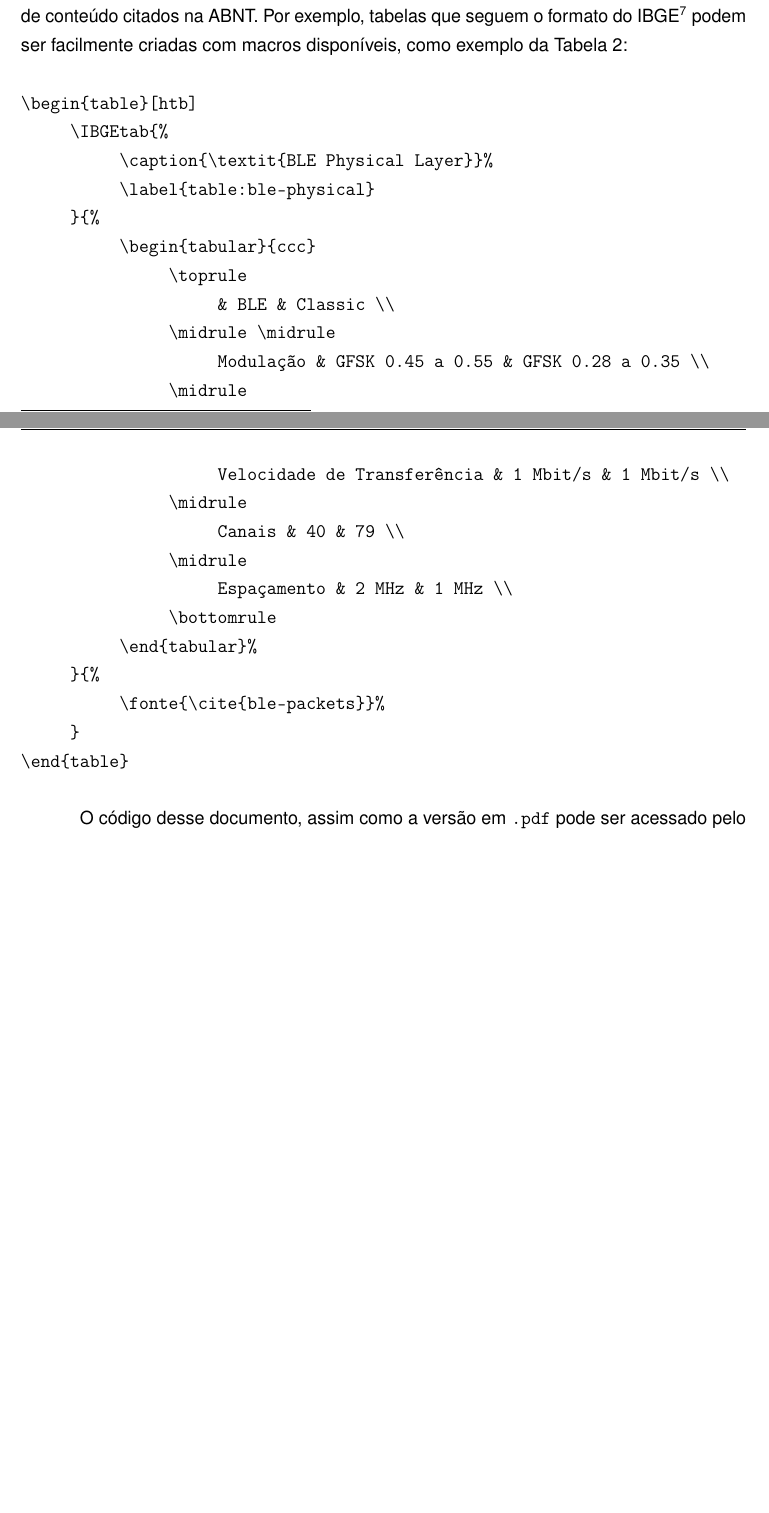
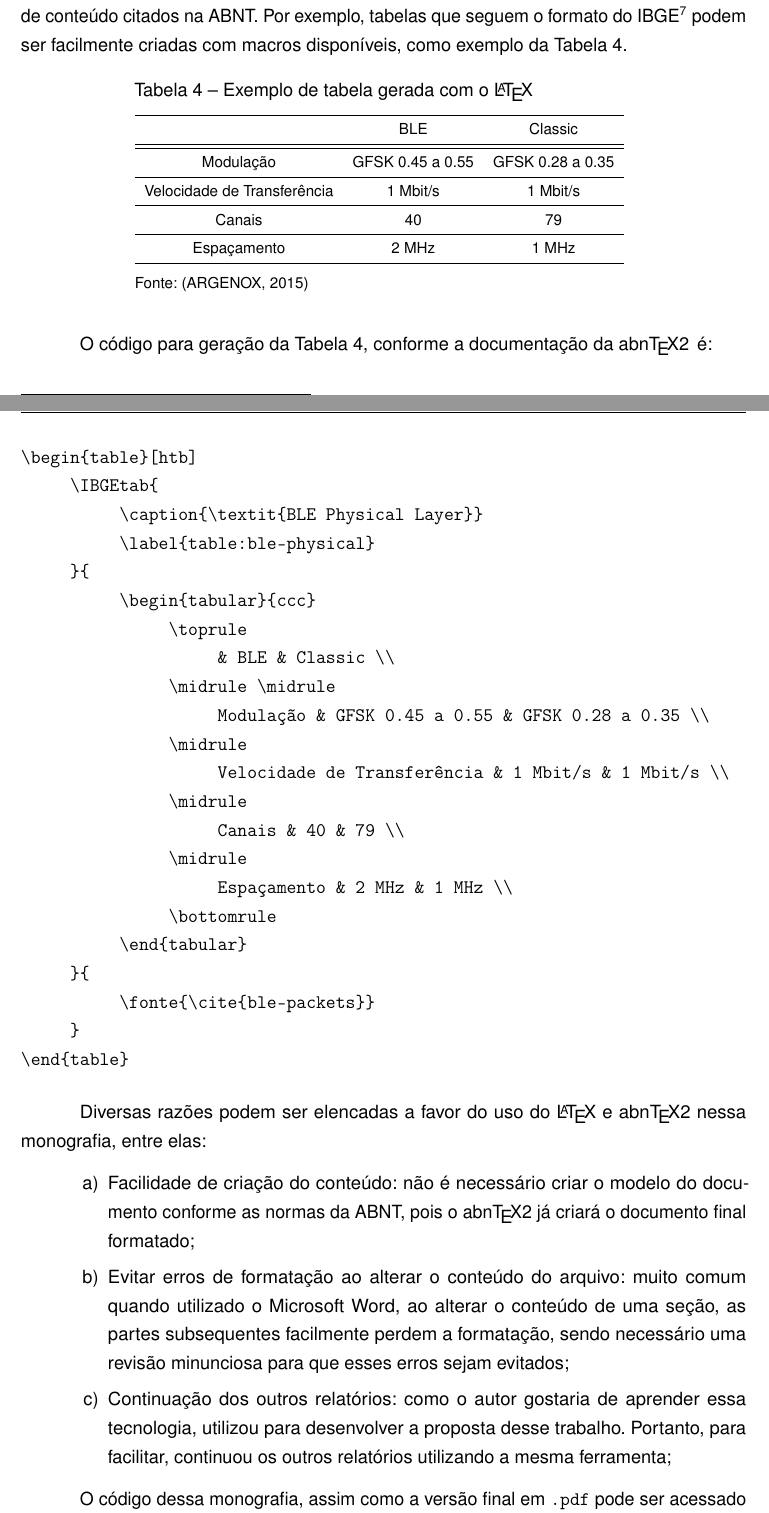
Before and after one commit to gabrielboliveira/Monografia-Peacon, a LaTeX thesis (monografia.tex): two parts of pages 39 and 40 of 40 before the commit and two parts of pages 40 and 41 of 42 after it, joined at a grey line, cut so that both start at the same text, the shorter picture padded with empty space. Compiled offline with pdfLaTeX.

```diff
--- a/monografia.tex
+++ b/monografia.tex
@@ -1188,14 +1172,13 @@
 	\legend{Fonte: elaborado pelo autor}
 \end{figure}
 
-Além de formatar o documento, \abnTeX\ também disponibiliza macros para criação de conteúdo citados na ABNT. Por exemplo, tabelas que seguem o formato do IBGE\footnote{Instituto Brasileiro de Geografia e Estatística} podem ser facilmente criadas com macros disponíveis, como exemplo da \autoref{table:ble-physical}:
+Além de formatar o documento, \abnTeX\ também disponibiliza macros para criação de conteúdo citados na ABNT. Por exemplo, tabelas que seguem o formato do IBGE\footnote{Instituto Brasileiro de Geografia e Estatística} podem ser facilmente criadas com macros disponíveis, como exemplo da \autoref{table:ble-physical2}.
 
-\begin{verbatim}
 \begin{table}[htb]
-     \IBGEtab{%
-          \caption{\textit{BLE Physical Layer}}%
-          \label{table:ble-physical}
-     }{%
+     \IBGEtab{
+          \caption{Exemplo de tabela gerada com o \LaTeX}
+          \label{table:ble-physical2}
+     }{
           \begin{tabular}{ccc}
                \toprule
                     & BLE & Classic \\
@@ -1208,14 +1191,48 @@
                \midrule
                     Espaçamento & 2 MHz & 1 MHz \\
                \bottomrule
-          \end{tabular}%
-     }{%
-          \fonte{\cite{ble-packets}}%
+          \end{tabular}
+     }{
+          \fonte{\cite{ble-packets}}
+     }
+\end{table}
+
+O código para geração da \autoref{table:ble-physical2}, conforme a documentação da \abnTeX\, é:
+\\ % para pular mais uma linha
+\begin{verbatim}
+\begin{table}[htb]
+     \IBGEtab{
+          \caption{\textit{BLE Physical Layer}}
+          \label{table:ble-physical}
+     }{
+          \begin{tabular}{ccc}
+               \toprule
+                    & BLE & Classic \\
+               \midrule \midrule
+                    Modulação & GFSK 0.45 a 0.55 & GFSK 0.28 a 0.35 \\
+               \midrule
+                    Velocidade de Transferência & 1 Mbit/s & 1 Mbit/s \\
+               \midrule
+                    Canais & 40 & 79 \\
+               \midrule
+                    Espaçamento & 2 MHz & 1 MHz \\
+               \bottomrule
+          \end{tabular}
+     }{
+          \fonte{\cite{ble-packets}}
      }
 \end{table}
 \end{verbatim}
 
-O código desse documento, assim como a versão em \texttt{.pdf} pode ser acessado pelo repositório no GitHub\footnote{\url{https://github.com/gabrielboliveira/Monografia-Peacon}}. Está disponível para livre consulta, tanto de professores quanto de alunos que tenham interesse em saber mais sobre o \LaTeX.
+Diversas razões podem ser elencadas a favor do uso do \LaTeX\ e \abnTeX\ nessa monografia, entre elas:
+
+\begin{alineas}
+	\item Facilidade de criação do conteúdo: não é necessário criar o modelo do documento conforme as normas da ABNT, pois o \abnTeX\ já criará o documento final formatado;
+	\item Evitar erros de formatação ao alterar o conteúdo do arquivo: muito comum quando utilizado o Microsoft Word, ao alterar o conteúdo de uma seção, as partes subsequentes facilmente perdem a formatação, sendo necessário uma revisão minunciosa para que esses erros sejam evitados;
+	\item Continuação dos outros relatórios: como o autor gostaria de aprender essa tecnologia, utilizou para desenvolver a proposta desse trabalho. Portanto, para facilitar, continuou os outros relatórios utilizando a mesma ferramenta;
+\end{alineas}
+
+O código dessa monografia, assim como a versão final em \texttt{.pdf} pode ser acessado pelo repositório no GitHub\footnote{\url{https://github.com/gabrielboliveira/Monografia-Peacon}}. Está disponível para livre consulta, tanto de professores quanto de alunos interessados em saber mais sobre o \LaTeX.
 
 \end{apendicesenv}
 % ---
```
Also changed, not shown: monografia.tex (72 more changed lines).
